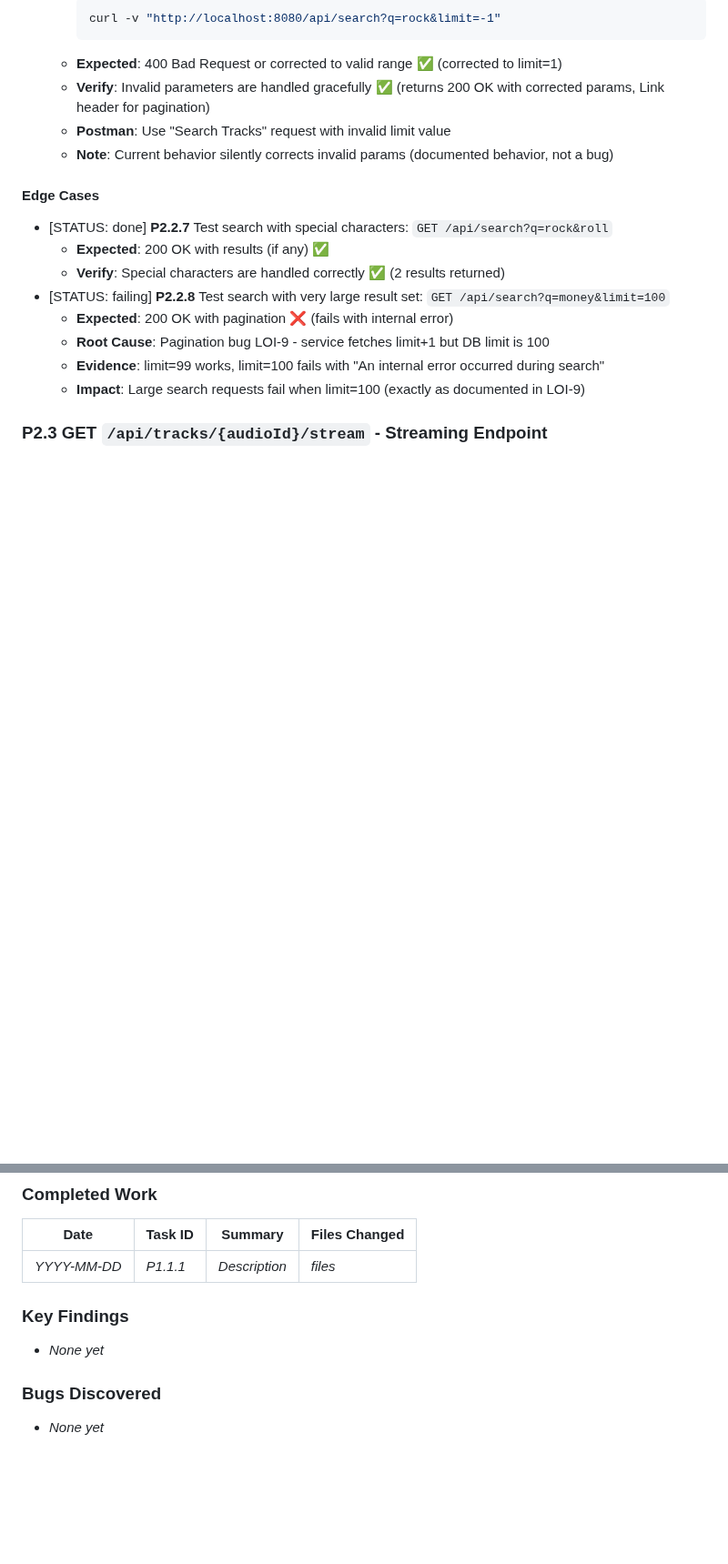
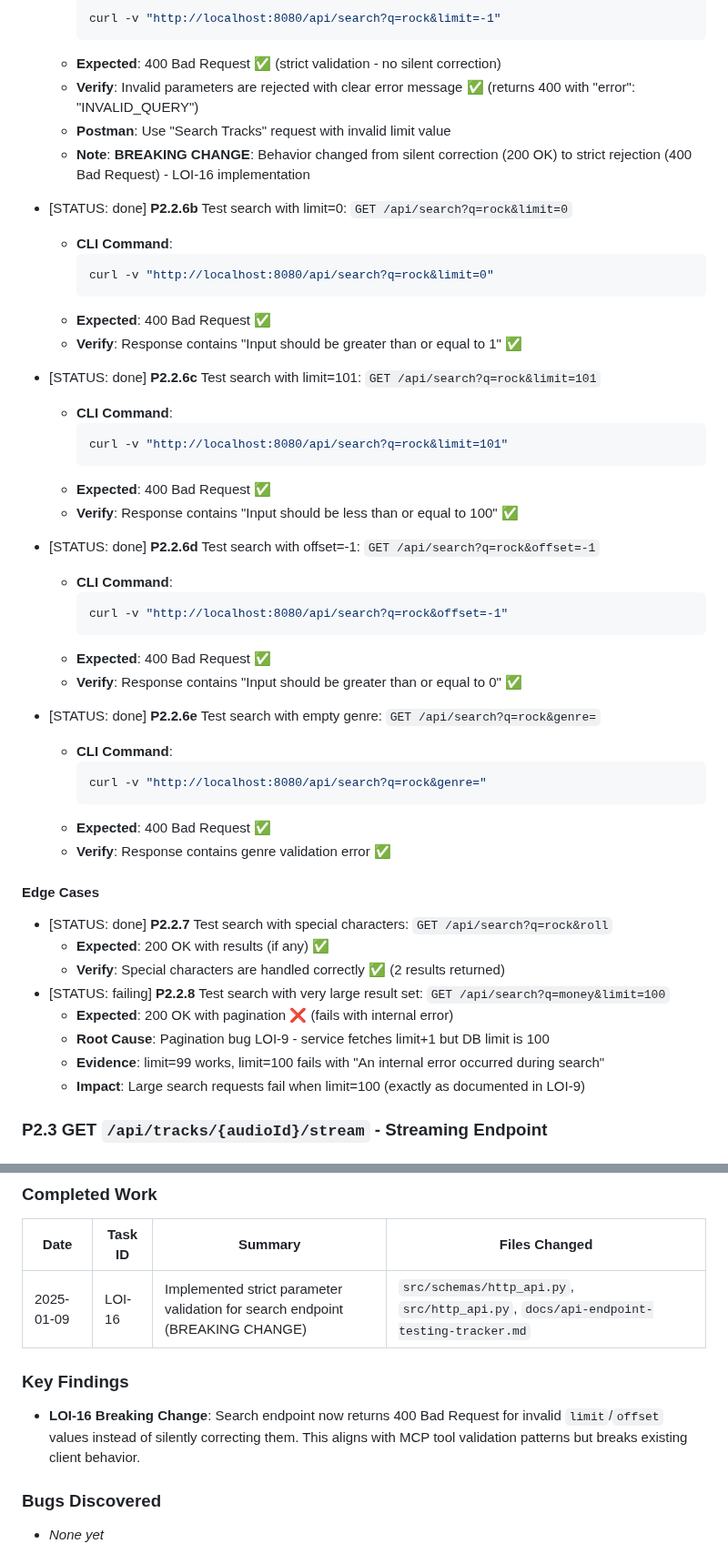
Before and after one commit to DelicateAlchemy/loist-mcp-server, a Markdown page: docs/api-endpoint-testing-tracker.md, 2 parts joined by grey strips. Shown at 91% size. GitHub-like rendering; blank space fills up the shorter version.

Commit message:
docs: Update API testing tracker for LOI-16 validation changes
- Document breaking change from silent correction to strict rejection
- Add comprehensive validation test cases for search endpoint
- Update endpoint status summary to reflect new validation behavior
- Add completion entry to rolling summary

Related to LOI-16: Standardize API Parameter Validation

````diff
--- a/docs/api-endpoint-testing-tracker.md
+++ b/docs/api-endpoint-testing-tracker.md
@@ -280,10 +280,42 @@
     ```bash
     curl -v "http://localhost:8080/api/search?q=rock&limit=-1"
     ```
-  - **Expected**: 400 Bad Request or corrected to valid range ✅ (corrected to limit=1)
-  - **Verify**: Invalid parameters are handled gracefully ✅ (returns 200 OK with corrected params, Link header for pagination)
+  - **Expected**: 400 Bad Request ✅ (strict validation - no silent correction)
+  - **Verify**: Invalid parameters are rejected with clear error message ✅ (returns 400 with "error": "INVALID_QUERY")
   - **Postman**: Use "Search Tracks" request with invalid limit value
-  - **Note**: Current behavior silently corrects invalid params (documented behavior, not a bug)
+  - **Note**: **BREAKING CHANGE**: Behavior changed from silent correction (200 OK) to strict rejection (400 Bad Request) - LOI-16 implementation
+
+- [STATUS: done] **P2.2.6b** Test search with limit=0: `GET /api/search?q=rock&limit=0`
+  - **CLI Command**:
+    ```bash
+    curl -v "http://localhost:8080/api/search?q=rock&limit=0"
+    ```
+  - **Expected**: 400 Bad Request ✅
+  - **Verify**: Response contains "Input should be greater than or equal to 1" ✅
+
+- [STATUS: done] **P2.2.6c** Test search with limit=101: `GET /api/search?q=rock&limit=101`
+  - **CLI Command**:
+    ```bash
+    curl -v "http://localhost:8080/api/search?q=rock&limit=101"
+    ```
+  - **Expected**: 400 Bad Request ✅
+  - **Verify**: Response contains "Input should be less than or equal to 100" ✅
+
+- [STATUS: done] **P2.2.6d** Test search with offset=-1: `GET /api/search?q=rock&offset=-1`
+  - **CLI Command**:
+    ```bash
+    curl -v "http://localhost:8080/api/search?q=rock&offset=-1"
+    ```
+  - **Expected**: 400 Bad Request ✅
+  - **Verify**: Response contains "Input should be greater than or equal to 0" ✅
+
+- [STATUS: done] **P2.2.6e** Test search with empty genre: `GET /api/search?q=rock&genre=`
+  - **CLI Command**:
+    ```bash
+    curl -v "http://localhost:8080/api/search?q=rock&genre="
+    ```
+  - **Expected**: 400 Bad Request ✅
+  - **Verify**: Response contains genre validation error ✅
 
 #### Edge Cases
 - [STATUS: done] **P2.2.7** Test search with special characters: `GET /api/search?q=rock&roll`
@@ -556,11 +588,11 @@
 <!-- Add entries as you complete tasks -->
 | Date | Task ID | Summary | Files Changed |
 |------|---------|---------|---------------|
-| _YYYY-MM-DD_ | _P1.1.1_ | _Description_ | _files_ |
+| 2025-01-09 | LOI-16 | Implemented strict parameter validation for search endpoint (BREAKING CHANGE) | `src/schemas/http_api.py`, `src/http_api.py`, `docs/api-endpoint-testing-tracker.md` |
 
 ### Key Findings
 <!-- Document important discoveries during testing -->
-- _None yet_
+- **LOI-16 Breaking Change**: Search endpoint now returns 400 Bad Request for invalid `limit`/`offset` values instead of silently correcting them. This aligns with MCP tool validation patterns but breaks existing client behavior.
 
 ### Bugs Discovered
 <!-- Track bugs found during testing -->
````
Also changed, not shown: other parts of docs/api-endpoint-testing-tracker.md (+1 -1 lines).
